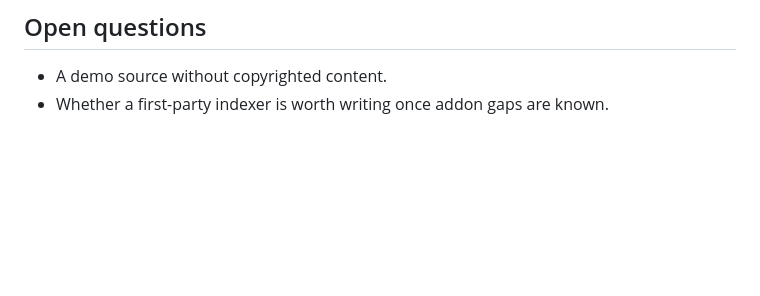
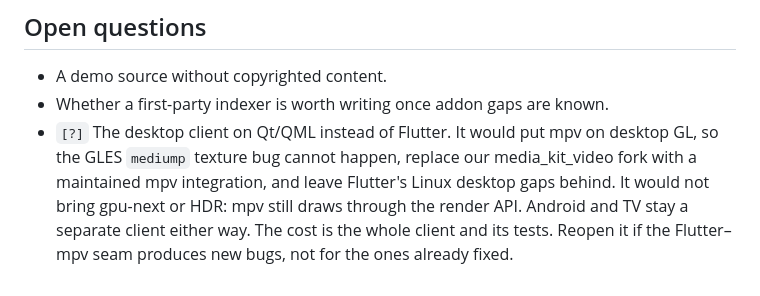
Before and after one commit to eeegoloauq/lumeo, a Markdown page: docs/roadmap.md, the part around the change. GitHub-like rendering; blank space fills up the shorter version.

Commit message:
docs: keep qt/qml for the desktop client as an open question

```diff
--- a/docs/roadmap.md
+++ b/docs/roadmap.md
@@ -129,3 +129,10 @@ A filtered line without a VPN: blank posters fill in within about 30 s.
 
 - A demo source without copyrighted content.
 - Whether a first-party indexer is worth writing once addon gaps are known.
+- `[?]` The desktop client on Qt/QML instead of Flutter. It would put mpv on
+  desktop GL, so the GLES `mediump` texture bug cannot happen, replace our
+  media_kit_video fork with a maintained mpv integration, and leave Flutter's
+  Linux desktop gaps behind. It would not bring gpu-next or HDR: mpv still
+  draws through the render API. Android and TV stay a separate client either
+  way. The cost is the whole client and its tests. Reopen it if the
+  Flutter–mpv seam produces new bugs, not for the ones already fixed.
```
Also changed, not shown: docs/decisions/foundations.md (+9 -6 lines).
